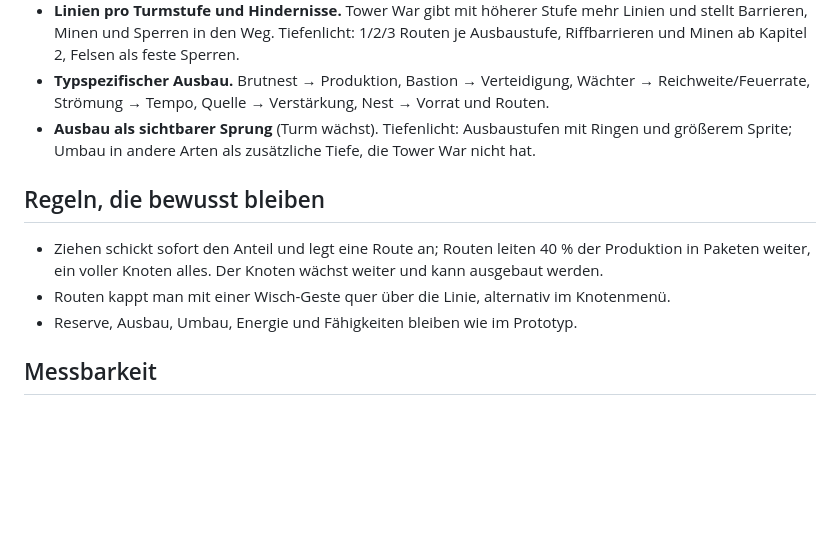
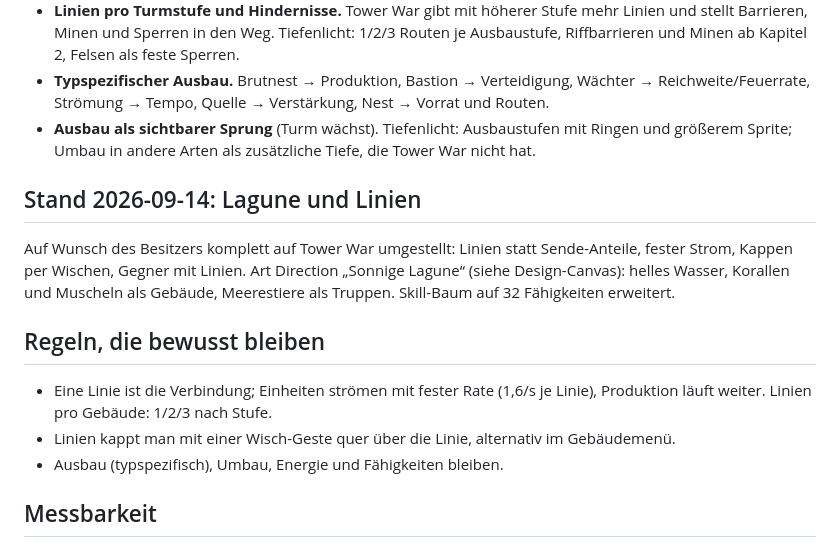
Before and after one commit to stefanschiederer/Tiefenlicht, a Markdown page: GAMEDESIGN.md, the part around the change. Rendered like a GitHub page; blank space fills up the shorter version.

Commit message:
Docs: refresh screenshots and texts for the lagoon look and line controls
Co-Authored-By: Claude Fable 5.1 <noreply@anthropic.com>
Claude-Session: https://claude.ai/code/session_01JndeUDysEFCQL3hrKSbZrW

```diff
--- a/GAMEDESIGN.md
+++ b/GAMEDESIGN.md
@@ -36,11 +36,15 @@ Vom Spieler als Referenz gewünscht. Was Tower War richtig macht und wie Tiefenl
 - **Typspezifischer Ausbau.** Brutnest → Produktion, Bastion → Verteidigung, Wächter → Reichweite/Feuerrate, Strömung → Tempo, Quelle → Verstärkung, Nest → Vorrat und Routen.
 - **Ausbau als sichtbarer Sprung** (Turm wächst). Tiefenlicht: Ausbaustufen mit Ringen und größerem Sprite; Umbau in andere Arten als zusätzliche Tiefe, die Tower War nicht hat.
 
+## Stand 2026-09-14: Lagune und Linien
+
+Auf Wunsch des Besitzers komplett auf Tower War umgestellt: Linien statt Sende-Anteile, fester Strom, Kappen per Wischen, Gegner mit Linien. Art Direction „Sonnige Lagune“ (siehe Design-Canvas): helles Wasser, Korallen und Muscheln als Gebäude, Meerestiere als Truppen. Skill-Baum auf 32 Fähigkeiten erweitert.
+
 ## Regeln, die bewusst bleiben
 
-- Ziehen schickt sofort den Anteil und legt eine Route an; Routen leiten 40 % der Produktion in Paketen weiter, ein voller Knoten alles. Der Knoten wächst weiter und kann ausgebaut werden.
-- Routen kappt man mit einer Wisch-Geste quer über die Linie, alternativ im Knotenmenü.
-- Reserve, Ausbau, Umbau, Energie und Fähigkeiten bleiben wie im Prototyp.
+- Eine Linie ist die Verbindung; Einheiten strömen mit fester Rate (1,6/s je Linie), Produktion läuft weiter. Linien pro Gebäude: 1/2/3 nach Stufe.
+- Linien kappt man mit einer Wisch-Geste quer über die Linie, alternativ im Gebäudemenü.
+- Ausbau (typspezifisch), Umbau, Energie und Fähigkeiten bleiben.
 
 ## Messbarkeit
 
```
Also changed, not shown: README.md (+1 -1 lines), docs/campaign-map.png, docs/game-desktop.png, docs/game-mobile.png, docs/menu.png, docs/skills.png (added).
